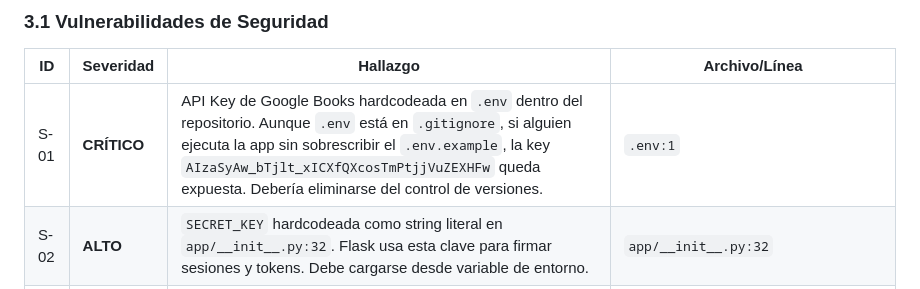
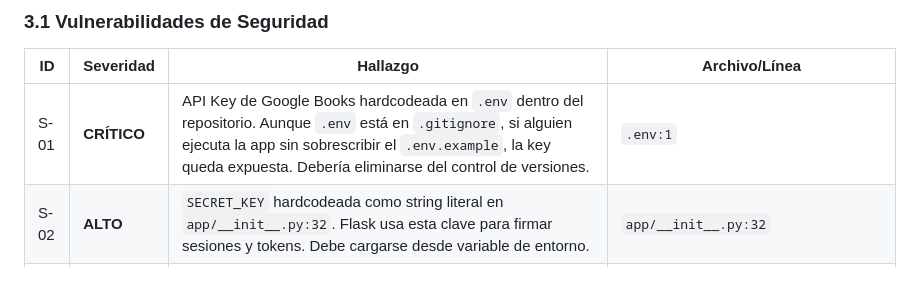
Before and after one commit to luisk25k/epub-library-tracker, a Markdown page: documentation/Auditoria-Tecnica-v1.md, the part around the change. Rendered like a GitHub page.

Commit message:
audit: refresh

```diff
--- a/documentation/Auditoria-Tecnica-v1.md
+++ b/documentation/Auditoria-Tecnica-v1.md
@@ -75,7 +75,7 @@ El **Personal Library Tracker** es una aplicación web CRUD monousuario, 100% lo
 
 | ID   | Severidad   | Hallazgo                                                                                                                                                                                                                                                                                                        | Archivo/Línea                                  |
 | ---- | ----------- | --------------------------------------------------------------------------------------------------------------------------------------------------------------------------------------------------------------------------------------------------------------------------------------------------------------- | ---------------------------------------------- |
-| S-01 | **CRÍTICO** | API Key de Google Books hardcodeada en `.env` dentro del repositorio. Aunque `.env` está en `.gitignore`, si alguien ejecuta la app sin sobrescribir el `.env.example`, la key `AIzaSyAw_bTjlt_xICXfQXcosTmPtjjVuZEXHFw` queda expuesta. Debería eliminarse del control de versiones.                           | `.env:1`                                       |
+| S-01 | **CRÍTICO** | API Key de Google Books hardcodeada en `.env` dentro del repositorio. Aunque `.env` está en `.gitignore`, si alguien ejecuta la app sin sobrescribir el `.env.example`, la key queda expuesta. Debería eliminarse del control de versiones.                                                                     | `.env:1`                                       |
 | S-02 | **ALTO**    | `SECRET_KEY` hardcodeada como string literal en `app/__init__.py:32`. Flask usa esta clave para firmar sesiones y tokens. Debe cargarse desde variable de entorno.                                                                                                                                              | `app/__init__.py:32`                           |
 | S-03 | **ALTO**    | **Sin protección CSRF.** Los formularios se envían vía JS con `fetch()`, pero el backend no valida ningún token CSRF. Un ataque CSRF podría crear/modificar/eliminar libros en un navegador autenticado (aunque sea local, es una vulnerabilidad estándar).                                                     | `app/routes.py` (todos los endpoints mutantes) |
 | S-04 | **ALTO**    | **XSS almacenado en reseñas Markdown.** `marked.setOptions({sanitize: false})` en `app/static/js/app.js:265` desactiva la sanitización. Aunque el sistema es local, si un usuario malicioso inserta `<script>` en la reseña y otro usuario (o incluso el mismo) visualiza el detalle, se ejecuta JS arbitrario. | `app/static/js/app.js:265`                     |
```
